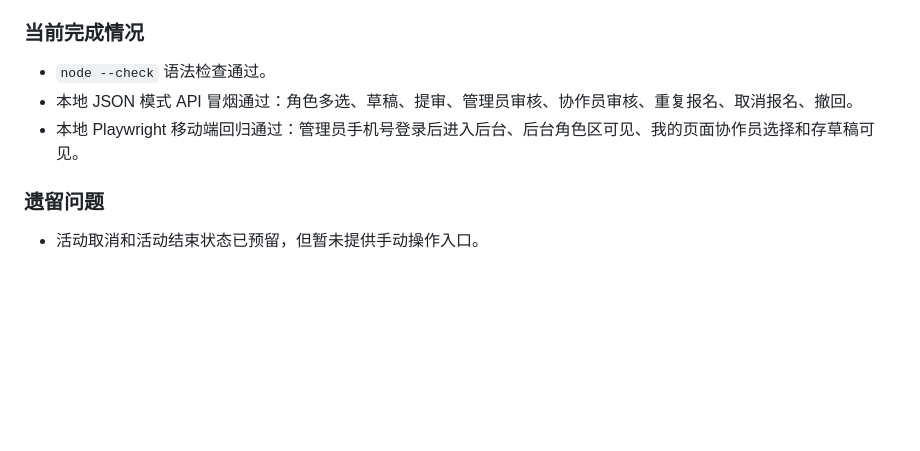
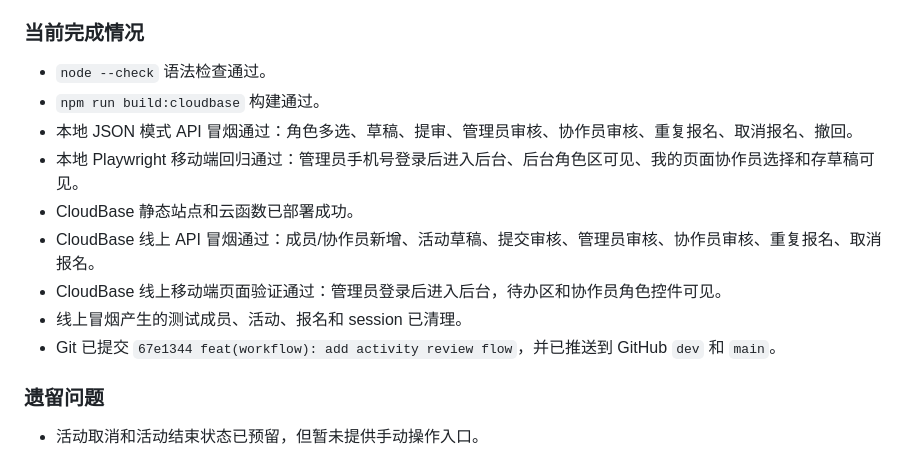
Before and after one commit to yaohaixu/YouKongBeFree, a Markdown page: docs/dev-log.md, the part around the change. GitHub-like rendering; blank space fills up the shorter version.

```diff
--- a/docs/dev-log.md
+++ b/docs/dev-log.md
@@ -367,8 +367,14 @@ CloudBase 线上部署验证已完成，待提交并合并稳定分支。
 ### 当前完成情况
 
 - `node --check` 语法检查通过。
+- `npm run build:cloudbase` 构建通过。
 - 本地 JSON 模式 API 冒烟通过：角色多选、草稿、提审、管理员审核、协作员审核、重复报名、取消报名、撤回。
 - 本地 Playwright 移动端回归通过：管理员手机号登录后进入后台、后台角色区可见、我的页面协作员选择和存草稿可见。
+- CloudBase 静态站点和云函数已部署成功。
+- CloudBase 线上 API 冒烟通过：成员/协作员新增、活动草稿、提交审核、管理员审核、协作员审核、重复报名、取消报名。
+- CloudBase 线上移动端页面验证通过：管理员登录后进入后台，待办区和协作员角色控件可见。
+- 线上冒烟产生的测试成员、活动、报名和 session 已清理。
+- Git 已提交 `67e1344 feat(workflow): add activity review flow`，并已推送到 GitHub `dev` 和 `main`。
 
 ### 遗留问题
 
```
Also changed, not shown: README.md (+5 -4 lines).
